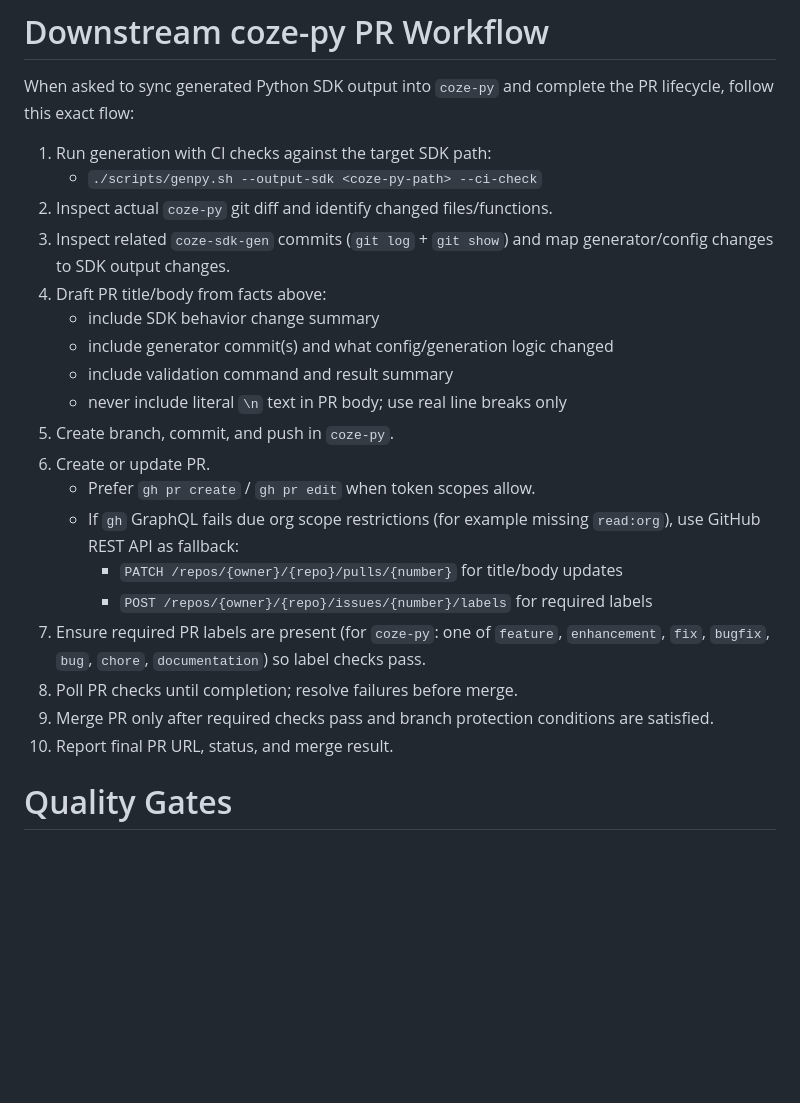
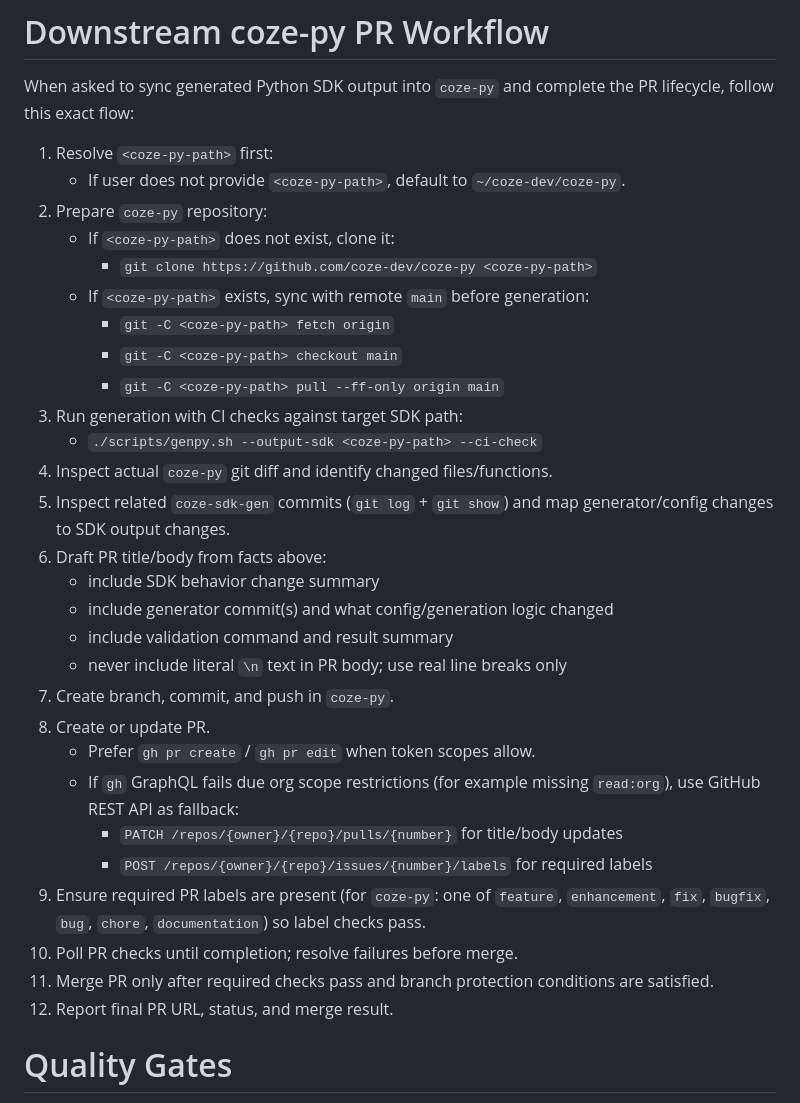
Before and after one commit to coze-dev/coze-sdk-gen, a Markdown page: AGENTS.md, the part around the change. Drawn GitHub-style; blank space fills up the shorter version.

Commit message:
docs: refine downstream coze-py workflow defaults

```diff
--- a/AGENTS.md
+++ b/AGENTS.md
@@ -95,25 +95,34 @@ Constraint: in the current phase, alignment is based on APIs/fields already impl
 
 When asked to sync generated Python SDK output into `coze-py` and complete the PR lifecycle, follow this exact flow:
 
-1. Run generation with CI checks against the target SDK path:
+1. Resolve `<coze-py-path>` first:
+   - If user does not provide `<coze-py-path>`, default to `~/coze-dev/coze-py`.
+2. Prepare `coze-py` repository:
+   - If `<coze-py-path>` does not exist, clone it:
+     - `git clone https://github.com/coze-dev/coze-py <coze-py-path>`
+   - If `<coze-py-path>` exists, sync with remote `main` before generation:
+     - `git -C <coze-py-path> fetch origin`
+     - `git -C <coze-py-path> checkout main`
+     - `git -C <coze-py-path> pull --ff-only origin main`
+3. Run generation with CI checks against target SDK path:
    - `./scripts/genpy.sh --output-sdk <coze-py-path> --ci-check`
-2. Inspect actual `coze-py` git diff and identify changed files/functions.
-3. Inspect related `coze-sdk-gen` commits (`git log` + `git show`) and map generator/config changes to SDK output changes.
-4. Draft PR title/body from facts above:
+4. Inspect actual `coze-py` git diff and identify changed files/functions.
+5. Inspect related `coze-sdk-gen` commits (`git log` + `git show`) and map generator/config changes to SDK output changes.
+6. Draft PR title/body from facts above:
    - include SDK behavior change summary
    - include generator commit(s) and what config/generation logic changed
    - include validation command and result summary
    - never include literal `\n` text in PR body; use real line breaks only
-5. Create branch, commit, and push in `coze-py`.
-6. Create or update PR.
+7. Create branch, commit, and push in `coze-py`.
+8. Create or update PR.
    - Prefer `gh pr create` / `gh pr edit` when token scopes allow.
    - If `gh` GraphQL fails due org scope restrictions (for example missing `read:org`), use GitHub REST API as fallback:
      - `PATCH /repos/{owner}/{repo}/pulls/{number}` for title/body updates
      - `POST /repos/{owner}/{repo}/issues/{number}/labels` for required labels
-7. Ensure required PR labels are present (for `coze-py`: one of `feature`, `enhancement`, `fix`, `bugfix`, `bug`, `chore`, `documentation`) so label checks pass.
-8. Poll PR checks until completion; resolve failures before merge.
-9. Merge PR only after required checks pass and branch protection conditions are satisfied.
-10. Report final PR URL, status, and merge result.
+9. Ensure required PR labels are present (for `coze-py`: one of `feature`, `enhancement`, `fix`, `bugfix`, `bug`, `chore`, `documentation`) so label checks pass.
+10. Poll PR checks until completion; resolve failures before merge.
+11. Merge PR only after required checks pass and branch protection conditions are satisfied.
+12. Report final PR URL, status, and merge result.
 
 # Quality Gates
 
```
